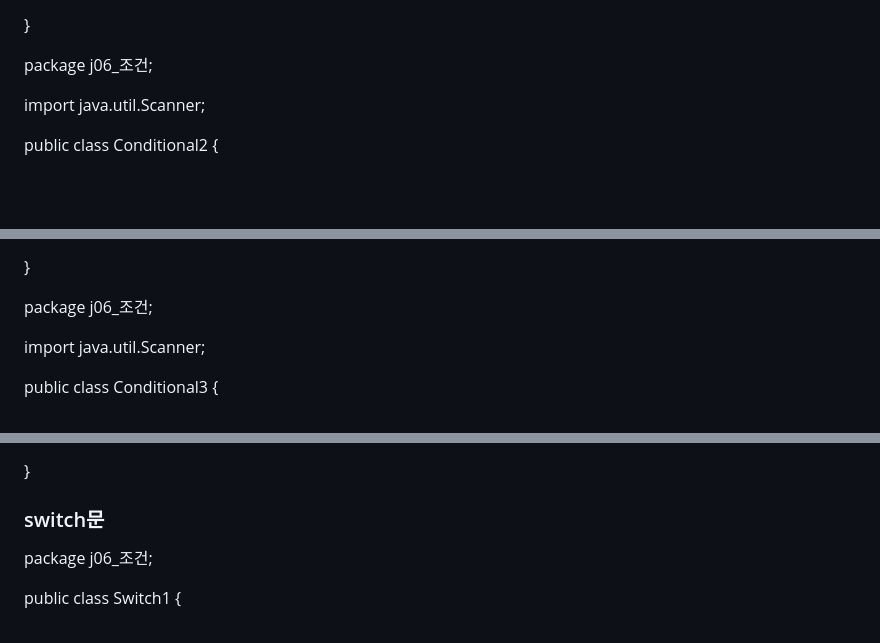
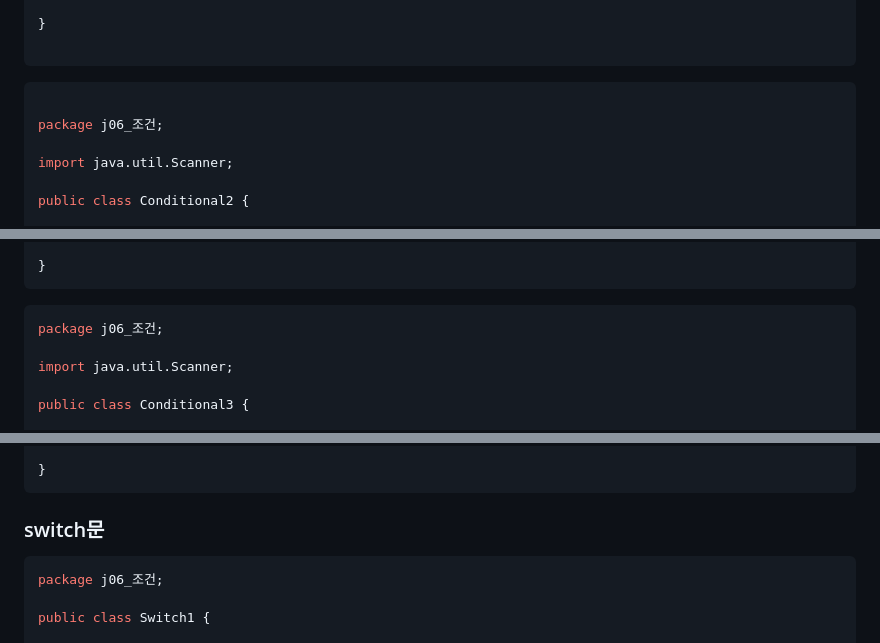
Before and after one commit to otso-dev/programming-language, a Markdown page: Java_Day_3.md, 3 parts joined by grey strips. Rendered like a GitHub page; blank space fills up the shorter version.

````diff
--- a/Java_Day_3.md
+++ b/Java_Day_3.md
@@ -137,6 +144,9 @@ public class Conditional1 {
 	}
 
 }
+
+```
+```java
 
 package j06_조건;
 
@@ -173,7 +183,9 @@ public class Conditional2 {
 	}
 
 }
+```
 
+```java
 package j06_조건;
 
 import java.util.Scanner;
@@ -255,9 +267,13 @@ public class Conditional3 {
 	}
 
 }
+```
+
 
 ### switch문
 
+
+```java
 package j06_조건;
 
 public class Switch1 {
````
Also changed, not shown: other parts of Java_Day_3.md (+20 -3 lines).
